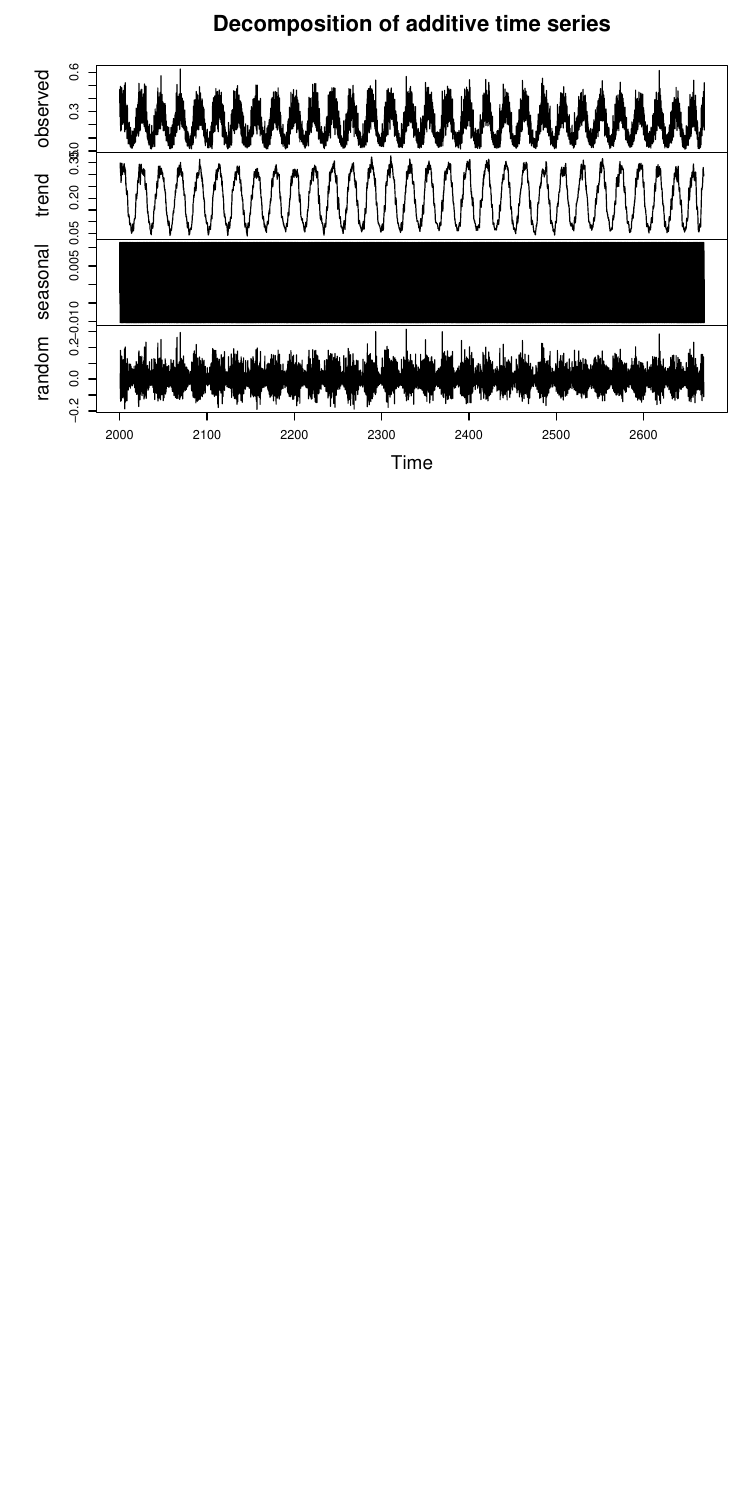
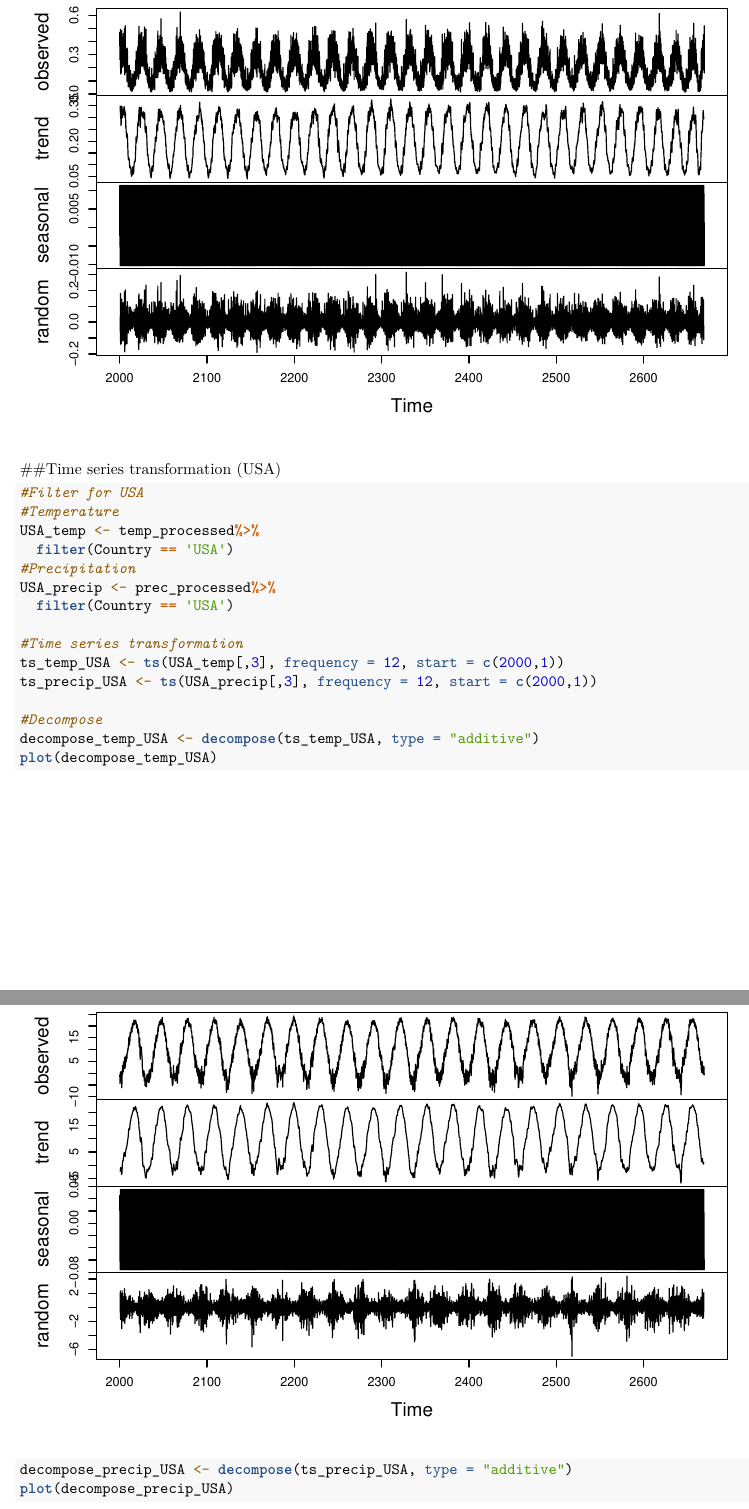
Before and after one commit to kelseybhusted/BoosHustedKatayama_TSA_Final_23, an R Markdown document (FinalProject_BoosHustedKatayama.Rmd): part of page 3 of 3 before the commit and two parts of pages 3 and 4 of 5 after it, the two joined at a grey line, cut at the place of the change, the shorter picture padded with empty space. Rendered offline with R 4.5, knitr and Pandoc, then LaTeX, with nearby package versions.

Commit message:
USA timeseries

````diff
--- a/FinalProject_BoosHustedKatayama.Rmd
+++ b/FinalProject_BoosHustedKatayama.Rmd
@@ -55,3 +55,24 @@ plot(decompose_temp_BRA)
 decompose_precip_BRA <- decompose(ts_precip_BRA, type = "additive")
 plot(decompose_precip_BRA)
 ```
+
+##Time series transformation (USA)
+```{r}
+#Filter for USA
+#Temperature
+USA_temp <- temp_processed%>%
+  filter(Country == 'USA')
+#Precipitation
+USA_precip <- prec_processed%>%
+  filter(Country == 'USA')
+
+#Time series transformation
+ts_temp_USA <- ts(USA_temp[,3], frequency = 12, start = c(2000,1))
+ts_precip_USA <- ts(USA_precip[,3], frequency = 12, start = c(2000,1))
+
+#Decompose
+decompose_temp_USA <- decompose(ts_temp_USA, type = "additive")
+plot(decompose_temp_USA)
+decompose_precip_USA <- decompose(ts_precip_USA, type = "additive")
+plot(decompose_precip_USA)
+```
````
